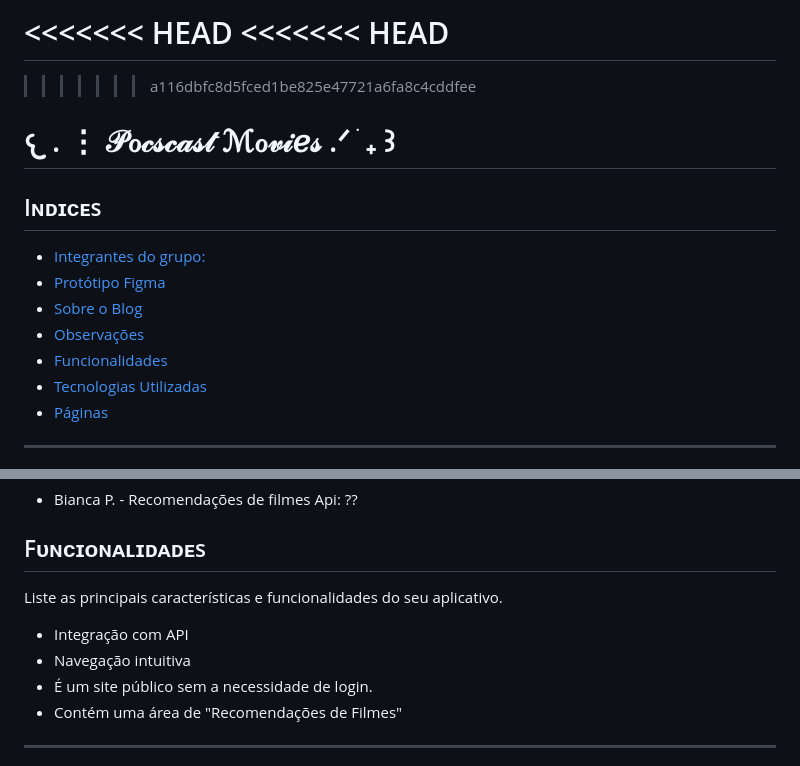
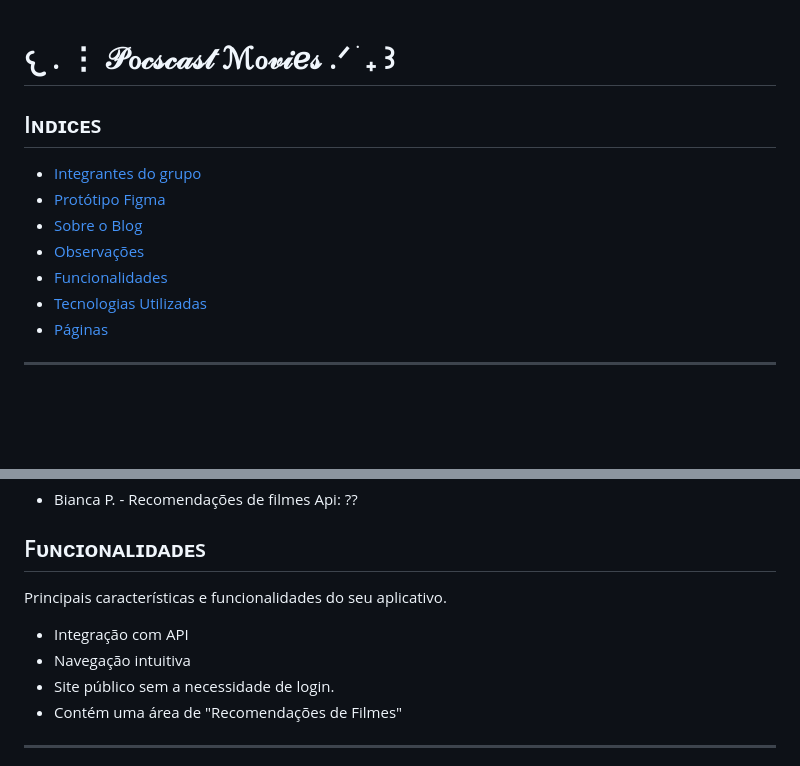
Before and after one commit to mlpradella/projeto-blogg-mobile, a Markdown page: README.md, 2 parts joined by grey strips. Rendered like a GitHub page; blank space fills up the shorter version.

Commit message:
Organizando a Readme
Removed merge conflict markers and cleaned up text.

```diff
--- a/README.md
+++ b/README.md
@@ -1,17 +1,13 @@
-<<<<<<< HEAD
-<<<<<<< HEAD
-=======
->>>>>>> a116dbfc8d5fced1be825e47721a6fa8c4cddfee
  # 𐔌 . ⋮ 𝒫ℴ𝒸𝓈𝒸𝒶𝓈𝓉 ℳℴ𝓋𝒾ℯ𝓈 .ᐟ ֹ ₊ ꒱
 
 ## Iɴᴅɪᴄᴇs
 
-- [Integrantes do grupo:](#Integrantes-do-grupo)
+- [Integrantes do grupo](#Integrantes-do-grupo)
 - [Protótipo Figma](#link-do-protótipo-no-figma)
 - [Sobre o Blog](#sobre-o-blog)
 - [Observações](#observações)
-- [Funcionalidades ](#funcionalidades)
-- [Tecnologias Utilizadas ](#tecnologias-utilizadas)
+- [Funcionalidades](#funcionalidades)
+- [Tecnologias Utilizadas](#tecnologias-utilizadas)
 - [Páginas](#páginas)
 
 
@@ -52,10 +48,10 @@ Este é um site de blog de filmes com uma estética separada por cores para cada
 
 ## Fᴜɴᴄɪᴏɴᴀʟɪᴅᴀᴅᴇs
 
-Liste as principais características e funcionalidades do seu aplicativo.
+Principais características e funcionalidades do seu aplicativo.
 * Integração com API
 * Navegação intuitiva
-* É um site público sem a necessidade de login.
+* Site público sem a necessidade de login.
 * Contém uma área de "Recomendações de Filmes"
 
 ---
```
